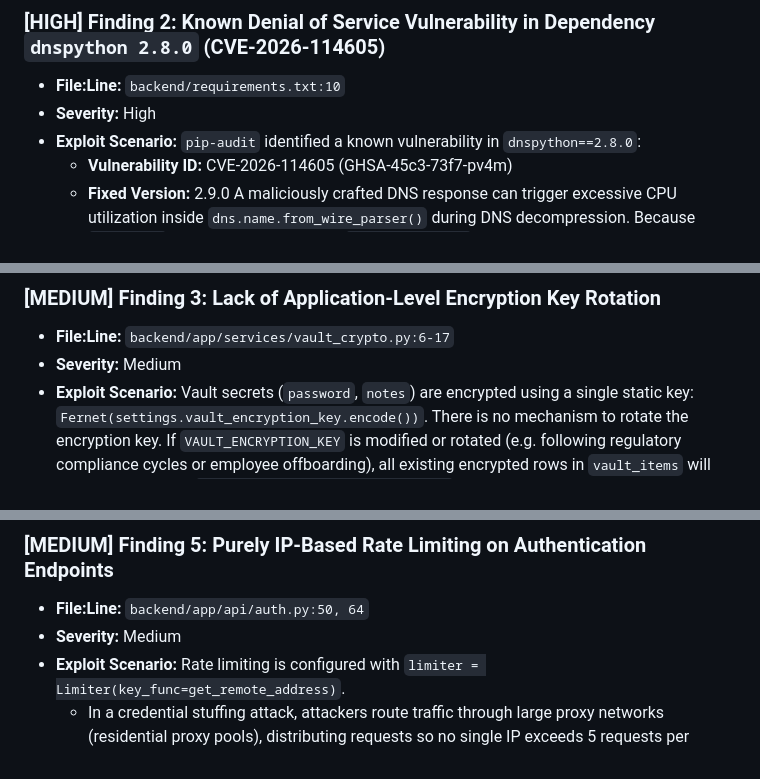
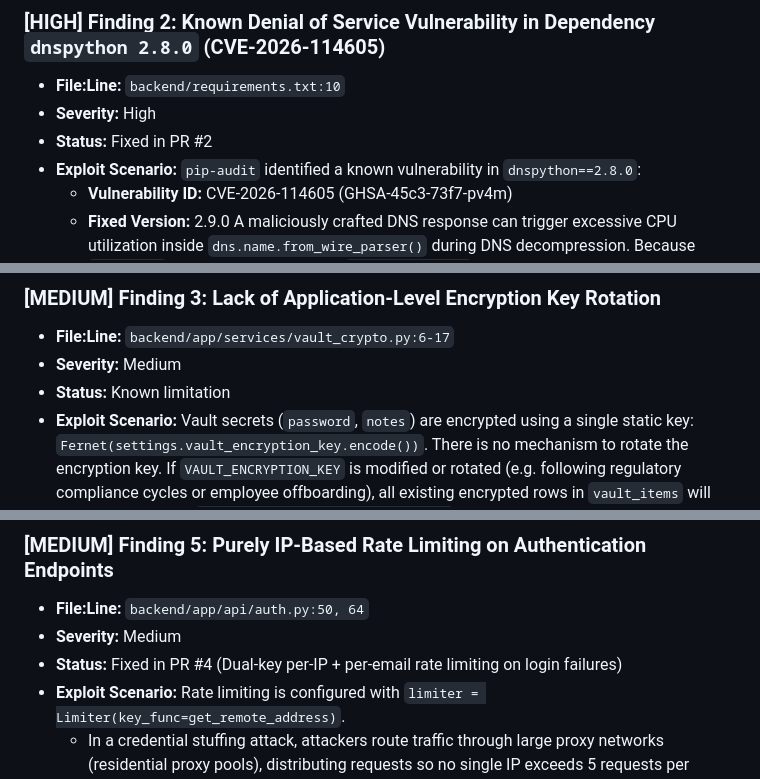
Before and after one commit to vigneshs-17/Securevault, a Markdown page: docs/SECURITY_AUDIT_2026-11.md, 3 parts joined by grey strips. Rendered like a GitHub page.

```diff
--- a/docs/SECURITY_AUDIT_2026-11.md
+++ b/docs/SECURITY_AUDIT_2026-11.md
@@ -288,6 +307,7 @@ Every route across the SecureVault application was audited for Broken Object Lev
 
 - **File:Line:** `backend/requirements.txt:10`
 - **Severity:** High
+- **Status:** Fixed in PR #2
 - **Exploit Scenario:**
   `pip-audit` identified a known vulnerability in `dnspython==2.8.0`:
   - **Vulnerability ID:** CVE-2026-114605 (GHSA-45c3-73f7-pv4m)
@@ -308,6 +328,7 @@ Every route across the SecureVault application was audited for Broken Object Lev
 
 - **File:Line:** `backend/app/services/vault_crypto.py:6-17`
 - **Severity:** Medium
+- **Status:** Known limitation
 - **Exploit Scenario:**
   Vault secrets (`password`, `notes`) are encrypted using a single static key: `Fernet(settings.vault_encryption_key.encode())`. There is no mechanism to rotate the encryption key. If `VAULT_ENCRYPTION_KEY` is modified or rotated (e.g. following regulatory compliance cycles or employee offboarding), all existing encrypted rows in `vault_items` will fail decryption with `cryptography.fernet.InvalidToken`, causing permanent data loss or denial of access to stored passwords.
 - **Fix:**
@@ -338,6 +362,7 @@ Every route across the SecureVault application was audited for Broken Object Lev
 
 - **File:Line:** `backend/app/api/auth.py:50, 64`
 - **Severity:** Medium
+- **Status:** Fixed in PR #4 (Dual-key per-IP + per-email rate limiting on login failures)
 - **Exploit Scenario:**
   Rate limiting is configured with `limiter = Limiter(key_func=get_remote_address)`.
   - In a credential stuffing attack, attackers route traffic through large proxy networks (residential proxy pools), distributing requests so no single IP exceeds 5 requests per minute, successfully bypassing the rate limit.
```
Also changed, not shown: other parts of docs/SECURITY_AUDIT_2026-11.md (+30 -1 lines), README.md (+11 -0 lines).
